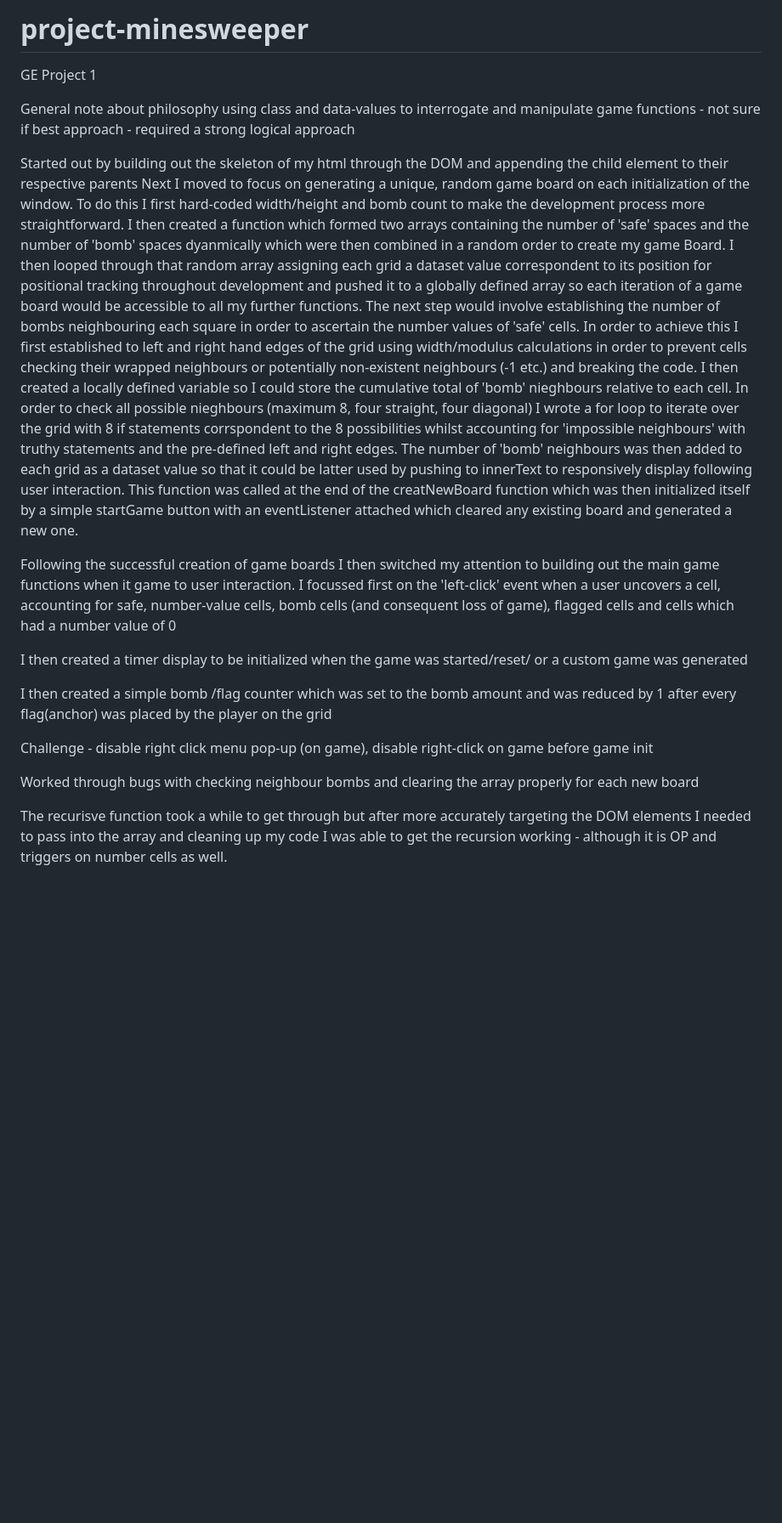
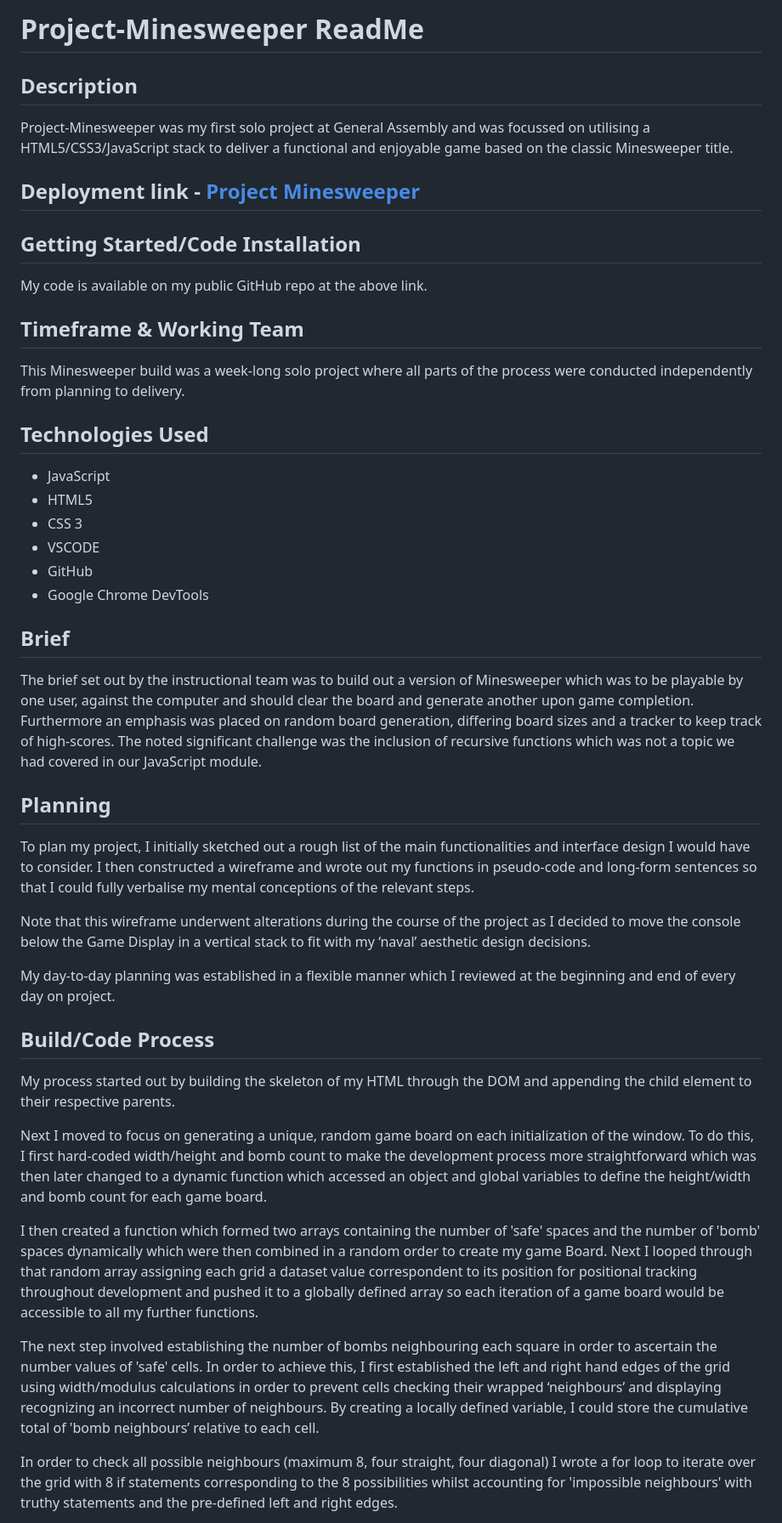
Before and after one commit to ajx-mijo/project-minesweeper, a Markdown page: README.md, the part around one of its changes. Shown at 85% size. Drawn GitHub-style; blank space fills up the shorter version.

Commit message:
readMe no pics

```diff
--- a/README.md
+++ b/README.md
@@ -1,28 +1,69 @@
-# project-minesweeper
-GE Project 1
+# Project-Minesweeper ReadMe
 
-General note about philosophy using class and data-values to interrogate and manipulate game functions - not sure if best approach - required a strong logical approach
+## Description
 
-Started out by building out the skeleton of my html through the DOM and appending the child element to their respective parents
-Next I moved to focus on generating a unique, random game board on each initialization of the window. To do this I first hard-coded width/height and bomb count to make the development process more straightforward.
-I then created a function which formed two arrays containing the number of 'safe' spaces and the number of 'bomb' spaces dyanmically which were then combined in a random order to create my game Board.
-I then looped through that random array assigning each grid a dataset value correspondent to its position for positional tracking throughout development and pushed it to a globally defined array so each iteration of a game board would be accessible to all my further functions.
-The next step would involve establishing the number of bombs neighbouring each square in order to ascertain the number values of 'safe' cells. In order to achieve this I first established to left and right hand edges of the grid using width/modulus calculations in order to prevent cells checking their wrapped neighbours or potentially non-existent neighbours (-1 etc.) and breaking the code.
-I then created a locally defined variable so I could store the cumulative total of 'bomb' nieghbours relative to each cell.
-In order to check all possible nieghbours (maximum 8, four straight, four diagonal) I wrote a for loop to iterate over the grid with 8 if statements corrspondent to the 8 possibilities whilst accounting for 'impossible neighbours' with truthy statements and the pre-defined left and right edges.
-The number of 'bomb' neighbours was then added to each grid as a dataset value so that it could be latter used by pushing to innerText to responsively display following user interaction.
-This function was called at the end of the creatNewBoard function which was then initialized itself by a simple startGame button with an eventListener attached which cleared any existing board and generated a new one.
-
-Following the successful creation of game boards I then switched my attention to building out the main game functions when it game to user interaction.
-I focussed first on the 'left-click' event when a user uncovers a cell, accounting for safe, number-value cells, bomb cells (and consequent loss of game), flagged cells and cells which had a number value of 0
-
-I then created a timer display to be initialized when the game was started/reset/ or a custom game was generated
-
-I then created a simple bomb /flag counter which was set to the bomb amount and was reduced by 1 after every flag(anchor) was placed by the player on the grid
+Project-Minesweeper was my first solo project at General Assembly and was focussed on utilising a HTML5/CSS3/JavaScript stack to deliver a functional and enjoyable game based on the classic Minesweeper title.
 
 
-Challenge - disable right click menu pop-up (on game), disable right-click on game before game init
+## Deployment link -  [Project Minesweeper](https://ajx-mijo.github.io/project-minesweeper/)
 
-Worked through bugs with checking neighbour bombs and clearing the array properly for each new board
 
-The recurisve function took a while to get through but after more accurately targeting the DOM elements I needed to pass into the array and cleaning up my code I was able to get the recursion working - although it is OP and triggers on number cells as well.
+
+
+## Getting Started/Code Installation
+
+My code is available on my public GitHub repo at the above link.
+
+
+## Timeframe & Working Team
+
+This Minesweeper build was a week-long solo project where all parts of the process were conducted independently from planning to delivery.
+
+
+## Technologies Used
+
+- JavaScript
+- HTML5
+- CSS 3
+- VSCODE
+- GitHub
+- Google Chrome DevTools
+
+
+
+## Brief
+The brief set out by the instructional team was to build out a version of Minesweeper which was to be playable by one user, against the computer and should clear the board and generate another upon game completion. Furthermore an emphasis was placed on random board generation, differing board sizes and a tracker to keep track of high-scores. The noted significant challenge was the inclusion of recursive functions which was not a topic we had covered in our JavaScript module.
+
+
+
+
+## Planning
+
+To plan my project, I initially sketched out a rough list of the main functionalities and interface design I would have to consider. I then constructed a wireframe and wrote out my functions in pseudo-code and long-form sentences so that I could fully verbalise my mental conceptions of the relevant steps.
+
+Note that this wireframe underwent alterations during the course of the project as I decided to move the console below the Game Display in a vertical stack to fit with my ‘naval’ aesthetic design decisions.
+
+My day-to-day planning was established in a flexible manner which I reviewed at the beginning and end of every day on project.
+
+
+
+
+
+## Build/Code Process
+
+My process started out by building the skeleton of my HTML through the DOM and appending the child element to their respective parents.
+
+Next I moved to focus on generating a unique, random game board on each initialization of the window. To do this, I first hard-coded width/height and bomb count to make the development process more straightforward which was then later changed to a dynamic function which accessed an object and global variables to define the height/width and bomb count for each game board.
+
+
+I then created a function which formed two arrays containing the number of 'safe' spaces and the number of 'bomb' spaces dynamically which were then combined in a random order to create my game Board.
+Next I looped through that random array assigning each grid a dataset value correspondent to its position for positional tracking throughout development and pushed it to a globally defined array so each iteration of a game board would be accessible to all my further functions.
+
+The next step involved establishing the number of bombs neighbouring each square in order to ascertain the number values of 'safe' cells. In order to achieve this, I first established the left and right hand edges of the grid using width/modulus calculations in order to prevent cells checking their wrapped ‘neighbours’ and displaying recognizing an incorrect number of neighbours. By creating a locally defined variable,  I could store the cumulative total of 'bomb neighbours’ relative to each cell.
+
+
+
+In order to check all possible neighbours (maximum 8, four straight, four diagonal) I wrote a for loop to iterate over the grid with 8 if statements corresponding to the 8 possibilities whilst accounting for 'impossible neighbours' with truthy statements and the pre-defined left and right edges.
+
+
+
```
Also changed, not shown: other parts of README.md (+59 -0 lines).
